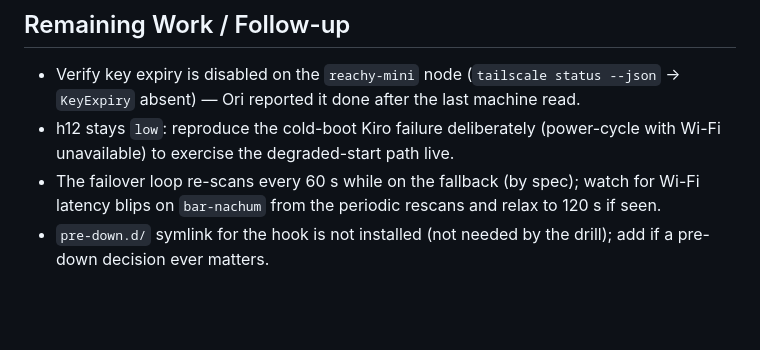
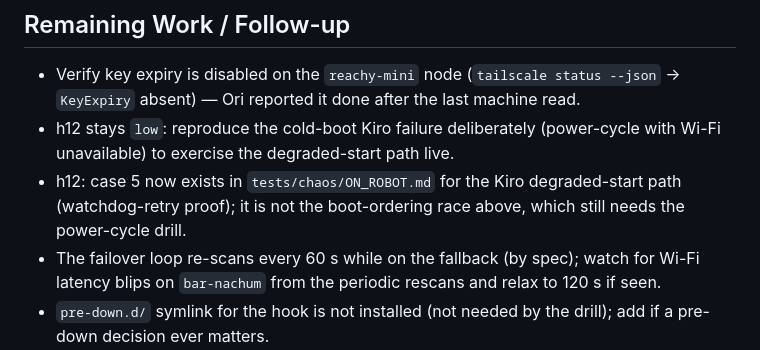
Before and after one commit to OriNachum/reachy-nova, a Markdown page: docs/deliveries/2026-08-26-dual-network-never-downtime.md, the part around the change. GitHub-like rendering; blank space fills up the shorter version.

Commit message:
chaos: add case 5 for the Kiro degraded-start cold-boot path (t14 doc part, h12)
Documents reproducing the 2026-08-26 start()-raises cold-boot failure via
KIRO_CLI_BIN and verifying the degraded-start/watchdog-retry fix, plus the
honest recovery mechanism: env-baked KIRO_CLI_BIN needs a harness restart
(os.environ is fixed at process exec, load_dotenv only runs once), while the
~/.local/bin fallback path re-resolves from disk on every spawn and can
recover via the network-change seam with no restart. Points to h12 in the
delivery doc's remaining-work section.

```diff
--- a/docs/deliveries/2026-08-26-dual-network-never-downtime.md
+++ b/docs/deliveries/2026-08-26-dual-network-never-downtime.md
@@ -111,6 +111,7 @@ forced-failover probe, not a journal line).
 
 - Verify key expiry is disabled on the `reachy-mini` node (`tailscale status --json` → `KeyExpiry` absent) — Ori reported it done after the last machine read.
 - h12 stays `low`: reproduce the cold-boot Kiro failure deliberately (power-cycle with Wi-Fi unavailable) to exercise the degraded-start path live.
+- h12: case 5 now exists in `tests/chaos/ON_ROBOT.md` for the Kiro degraded-start path (watchdog-retry proof); it is not the boot-ordering race above, which still needs the power-cycle drill.
 - The failover loop re-scans every 60 s while on the fallback (by spec); watch for Wi-Fi latency blips on `bar-nachum` from the periodic rescans and relax to 120 s if seen.
 - `pre-down.d/` symlink for the hook is not installed (not needed by the drill); add if a pre-down decision ever matters.
 - Frame parks v1 (Sonic conversation resume vs restart — restart is what ships), v3 (mDNS over the hotspot), v5 (Tailscale DERP vs direct over the hotspot NAT) remain open, nonblocking.
```
Also changed, not shown: 1 other file.
